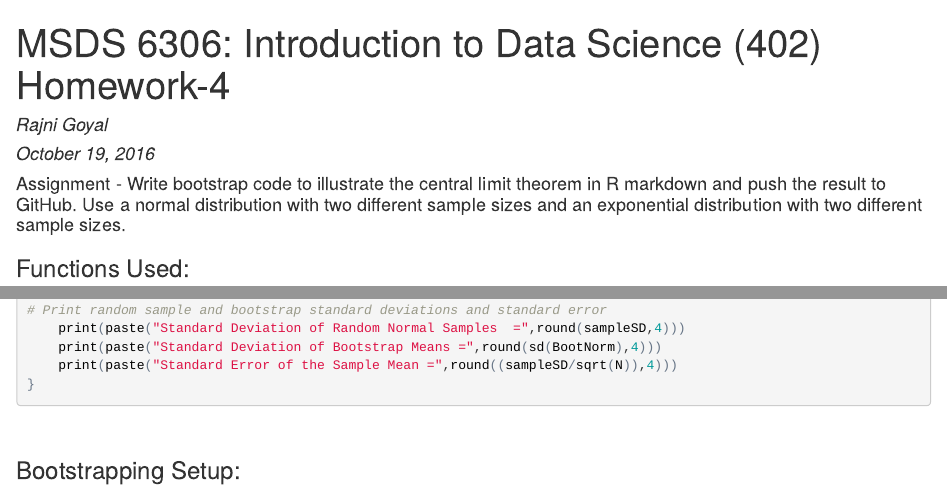
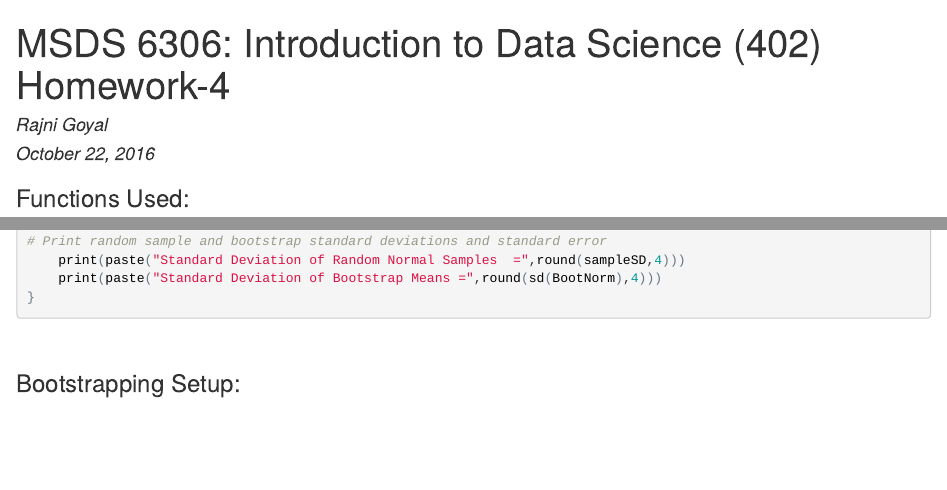
Before and after one commit to goyalrajni/DSHWProject, an R Markdown document (RGoyal_RHomeworkAssignment4.RMD): the page in a window 1100 px wide, from its top, and a second part further down, joined at a grey line. The pictures show the output file RGoyal_RHomeworkAssignment4.html that the author committed with the source, opened offline.

Commit message:
Final Commit

````diff
--- a/RGoyal_RHomeworkAssignment4.RMD
+++ b/RGoyal_RHomeworkAssignment4.RMD
@@ -1,13 +1,12 @@
 ---
 title: "MSDS 6306: Introduction to Data Science (402) Homework-4"
 author: "Rajni Goyal"
-date: "October 19, 2016"
+date: "October 22, 2016"
 output:
     html_document:
       keep_md: true
 ---
 
-####Assignment - Write bootstrap code to illustrate the central limit theorem in R markdown and push the result to GitHub. Use a normal distribution with two different sample sizes and an exponential distribution with two different sample sizes.
 
 ```{r setup, include=FALSE}
 knitr::opts_chunk$set(echo = TRUE)
@@ -113,7 +112,6 @@ analyze <- function(N, repeats, DistType) {
 # Print random sample and bootstrap standard deviations and standard error
     print(paste("Standard Deviation of Random Normal Samples  =",round(sampleSD,4)))
     print(paste("Standard Deviation of Bootstrap Means =",round(sd(BootNorm),4)))
-    print(paste("Standard Error of the Sample Mean =",round((sampleSD/sqrt(N)),4)))
 }
 ```
 
````
Also changed, not shown: RGoyal_RHomeworkAssignment4.html, RGoyal_RHomeworkAssignment4.md, RGoyal_RHomeworkAssignment4_files/figure-html/unnamed-chunk-4-1.png, RGoyal_RHomeworkAssignment4_files/figure-html/unnamed-chunk-5-1.png, RGoyal_RHomeworkAssignment4_files/figure-html/unnamed-chunk-6-1.png, RGoyal_RHomeworkAssignment4_files/figure-html/unnamed-chunk-7-1.png.
